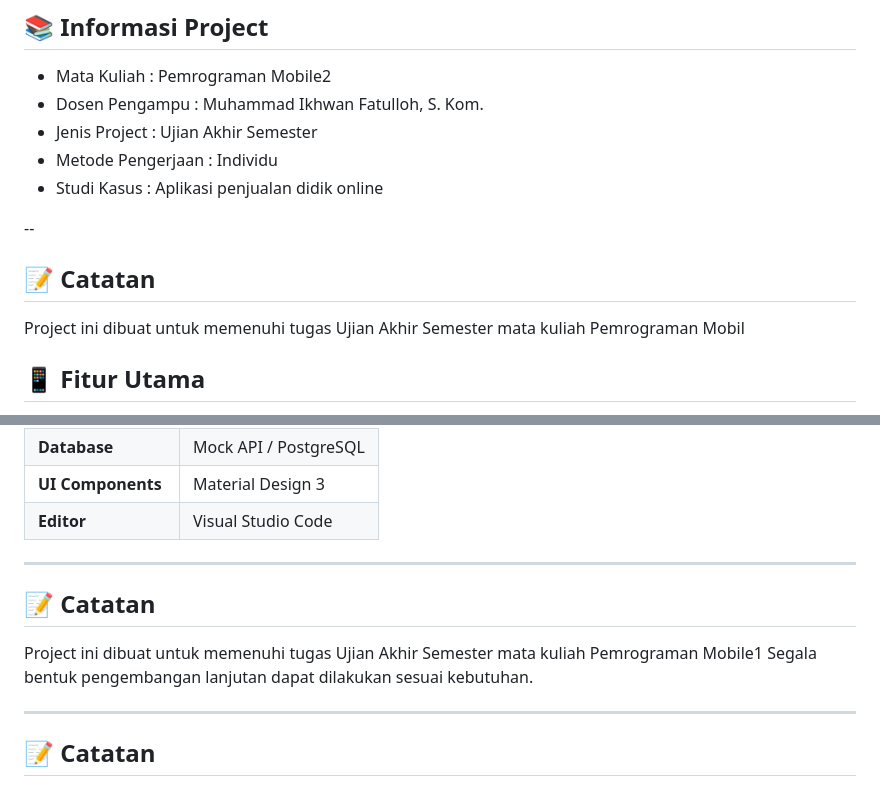
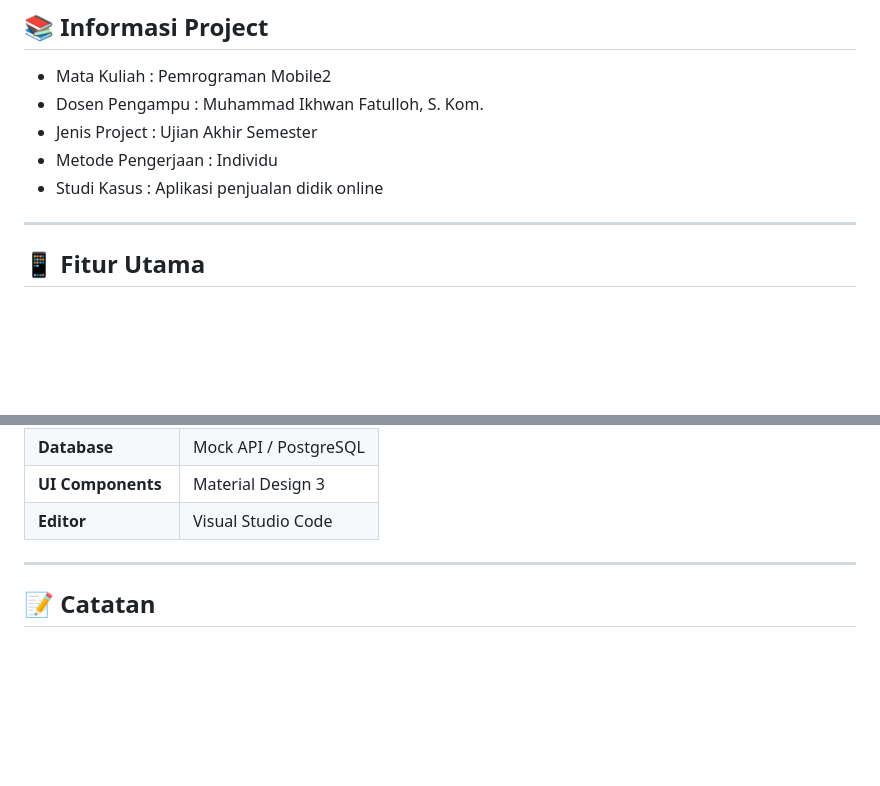
Before and after one commit to Arika321/UAS_PemrogramanMobile2_Arika-Azhar, a Markdown page: README.md, 2 parts joined by grey strips. Drawn GitHub-style; blank space fills up the shorter version.

```diff
--- a/README.md
+++ b/README.md
@@ -42,11 +42,7 @@ Aplikasi ini mengintegrasikan **Supabase** sebagai backend utama untuk manajemen
 - Studi Kasus : Aplikasi penjualan didik online
 
 
---
-## 📝 Catatan
-
-Project ini dibuat untuk memenuhi tugas Ujian Akhir Semester mata kuliah Pemrograman Mobil
-
+---
 
 ## 📱 Fitur Utama
 * 🔐 **Login & Register**: Sistem autentikasi pengguna via Supabase.
@@ -72,12 +68,6 @@ Project ini dibuat untuk memenuhi tugas Ujian Akhir Semester mata kuliah Pemrogr
 
 ---
 
-## 📝 Catatan
-
-Project ini dibuat untuk memenuhi tugas Ujian Akhir Semester mata kuliah Pemrograman Mobile1
-Segala bentuk pengembangan lanjutan dapat dilakukan sesuai kebutuhan.
-
----
 
 ## 📝 Catatan
 
```
